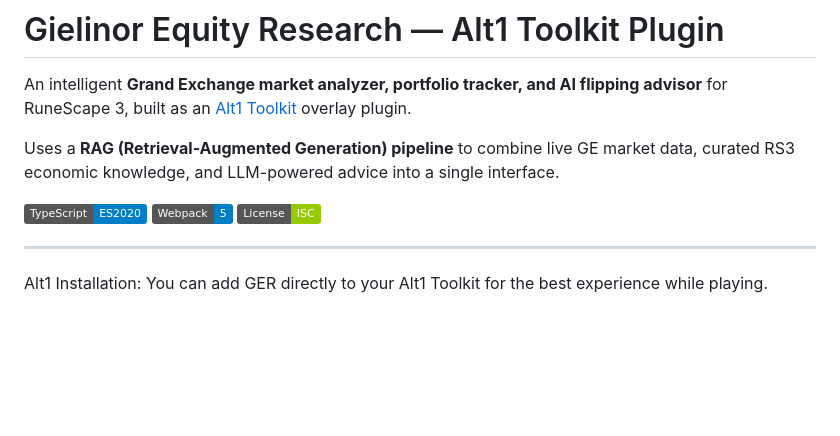
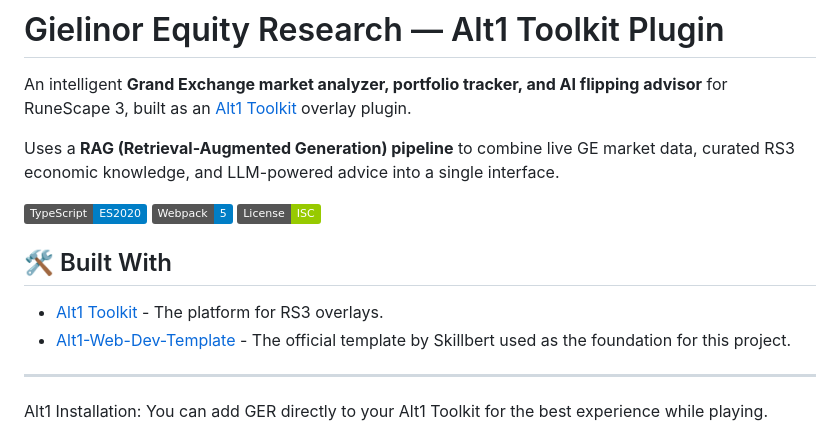
Before and after one commit to BursenLabs/Gielinor-Equity-Research, a Markdown page: readme.md, the part around the change. Rendered like a GitHub page; badges without logos; blank space fills up the shorter version.

```diff
--- a/readme.md
+++ b/readme.md
@@ -7,7 +7,9 @@ Uses a **RAG (Retrieval-Augmented Generation) pipeline** to combine live GE mark
 ![TypeScript](https://img.shields.io/badge/TypeScript-ES2020-blue)
 ![Webpack](https://img.shields.io/badge/Webpack-5-blue)
 [![License](https://img.shields.io/badge/License-ISC-green)](LICENSE)
-
+## 🛠️ Built With
+* [Alt1 Toolkit](https://runeapps.org/alt1) - The platform for RS3 overlays.
+* [Alt1-Web-Dev-Template](https://github.com/Skillbert/alt1-web-dev-template) - The official template by Skillbert used as the foundation for this project.
 ---
 Alt1 Installation: You can add GER directly to your Alt1 Toolkit for the best experience while playing.
 
```
